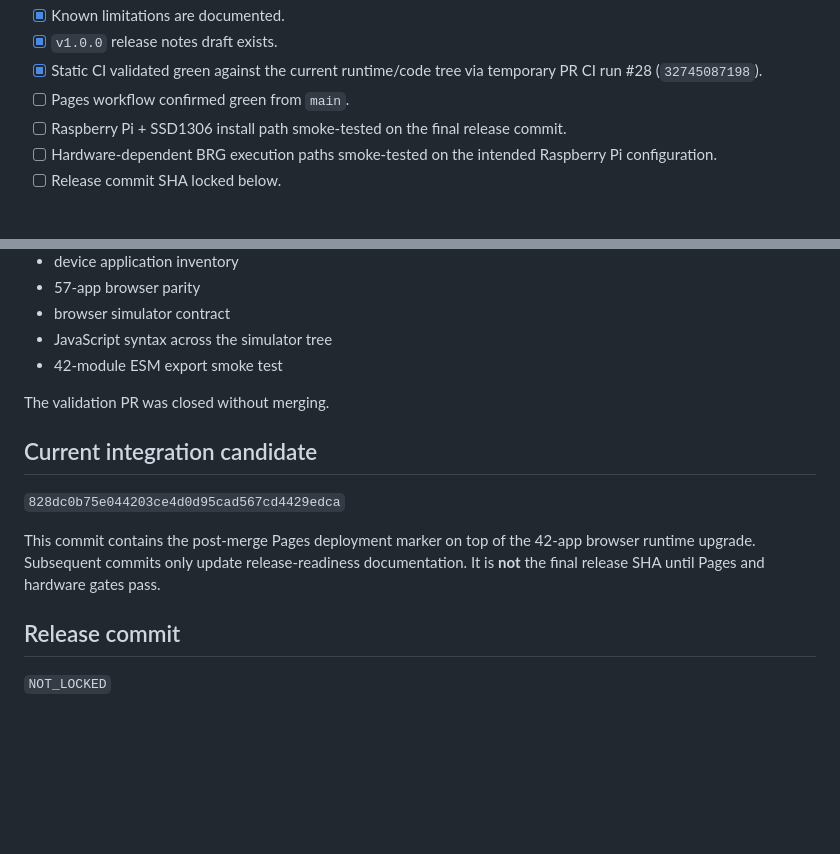
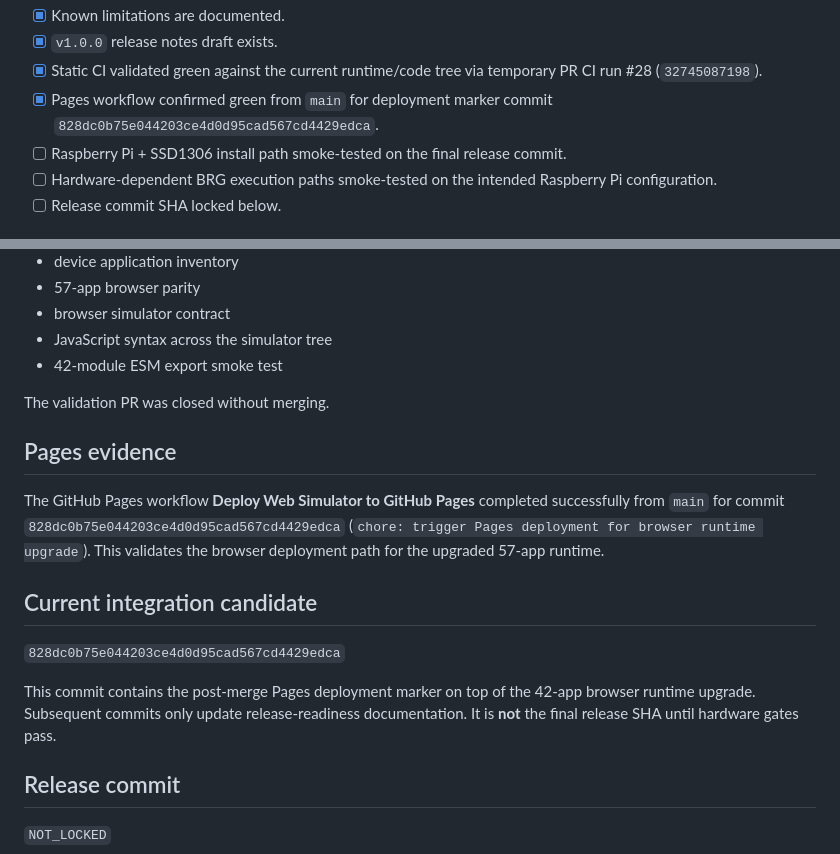
Before and after one commit to seydivakkas/TinyOLED-Desktop, a Markdown page: RELEASE_READINESS.md, 2 parts joined by grey strips. Rendered like a GitHub page; blank space fills up the shorter version.

Commit message:
docs: mark Pages deployment green

```diff
--- a/RELEASE_READINESS.md
+++ b/RELEASE_READINESS.md
@@ -19,7 +19,7 @@ TinyOLED Desktop is a strong `v1.0.0` candidate because it has a clear product b
 - [x] Known limitations are documented.
 - [x] `v1.0.0` release notes draft exists.
 - [x] Static CI validated green against the current runtime/code tree via temporary PR CI run #28 (`32745087198`).
-- [ ] Pages workflow confirmed green from `main`.
+- [x] Pages workflow confirmed green from `main` for deployment marker commit `828dc0b75e044203ce4d0d95cad567cd4429edca`.
 - [ ] Raspberry Pi + SSD1306 install path smoke-tested on the final release commit.
 - [ ] Hardware-dependent BRG execution paths smoke-tested on the intended Raspberry Pi configuration.
 - [ ] Release commit SHA locked below.
@@ -38,11 +38,15 @@ Temporary validation PR #1 changed only `docs/CI_VALIDATION_MARKER.md`; runtime
 
 The validation PR was closed without merging.
 
+## Pages evidence
+
+The GitHub Pages workflow **Deploy Web Simulator to GitHub Pages** completed successfully from `main` for commit `828dc0b75e044203ce4d0d95cad567cd4429edca` (`chore: trigger Pages deployment for browser runtime upgrade`). This validates the browser deployment path for the upgraded 57-app runtime.
+
 ## Current integration candidate
 
 `828dc0b75e044203ce4d0d95cad567cd4429edca`
 
-This commit contains the post-merge Pages deployment marker on top of the 42-app browser runtime upgrade. Subsequent commits only update release-readiness documentation. It is **not** the final release SHA until Pages and hardware gates pass.
+This commit contains the post-merge Pages deployment marker on top of the 42-app browser runtime upgrade. Subsequent commits only update release-readiness documentation. It is **not** the final release SHA until hardware gates pass.
 
 ## Release commit
 
```
